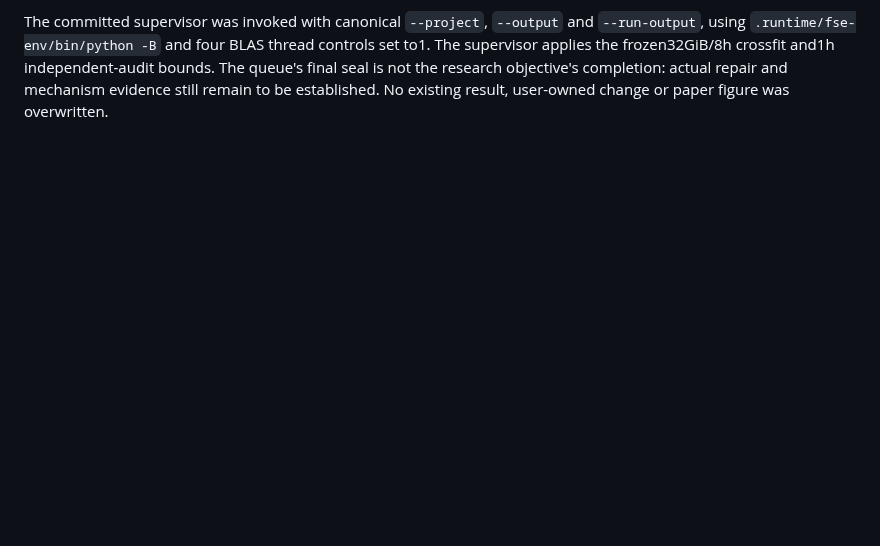
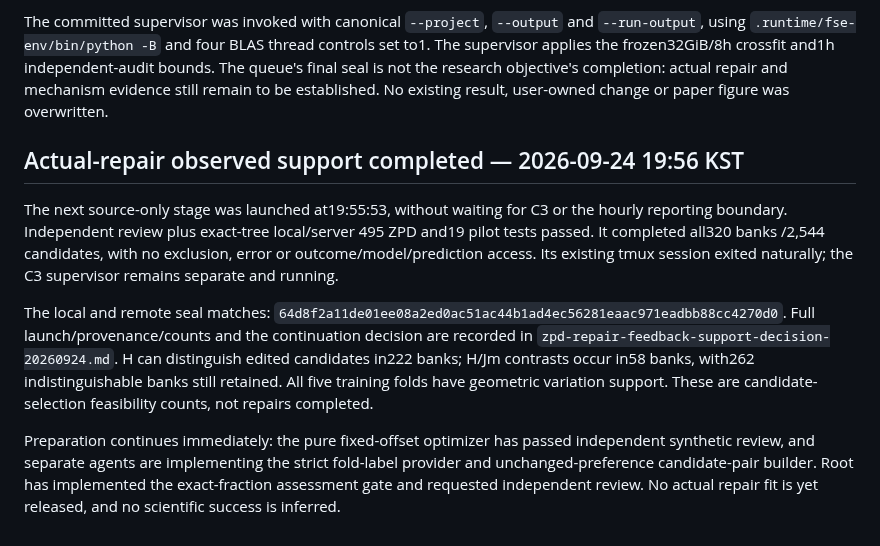
Before and after one commit to dwchoi95/zpd-apr, a Markdown page: analysis_protocols/zpd-method-continuation-20260924.md, the part around the change. GitHub-like rendering; blank space fills up the shorter version.

Commit message:
Record completed 320-bank repair feedback support and next fitting prerequisites

```diff
--- a/analysis_protocols/zpd-method-continuation-20260924.md
+++ b/analysis_protocols/zpd-method-continuation-20260924.md
@@ -331,3 +331,25 @@ controls set to1. The supervisor applies the frozen32GiB/8h crossfit and1h
 independent-audit bounds. The queue's final seal is not the research objective's
 completion: actual repair and mechanism evidence still remain to be established.
 No existing result, user-owned change or paper figure was overwritten.
+
+## Actual-repair observed support completed — 2026-09-24 19:56 KST
+
+The next source-only stage was launched at19:55:53, without waiting for C3 or
+the hourly reporting boundary. Independent review plus exact-tree local/server
+495 ZPD and19 pilot tests passed. It completed all320 banks /2,544 candidates,
+with no exclusion, error or outcome/model/prediction access. Its existing tmux
+session exited naturally; the C3 supervisor remains separate and running.
+
+The local and remote seal matches:
+`64d8f2a11de01ee08a2ed0ac51ac44b1ad4ec56281eaac971eadbb88cc4270d0`.
+Full launch/provenance/counts and the continuation decision are recorded in
+`zpd-repair-feedback-support-decision-20260924.md`. H can distinguish edited
+candidates in222 banks; H/Jm contrasts occur in58 banks, with262 indistinguishable
+banks still retained. All five training folds have geometric variation support.
+These are candidate-selection feasibility counts, not repairs completed.
+
+Preparation continues immediately: the pure fixed-offset optimizer has passed
+independent synthetic review, and separate agents are implementing the strict
+fold-label provider and unchanged-preference candidate-pair builder. Root has
+implemented the exact-fraction assessment gate and requested independent review.
+No actual repair fit is yet released, and no scientific success is inferred.
```
Also changed, not shown: analysis_protocols/zpd-repair-feedback-support-decision-20260924.md (added, +80 -0 lines).
